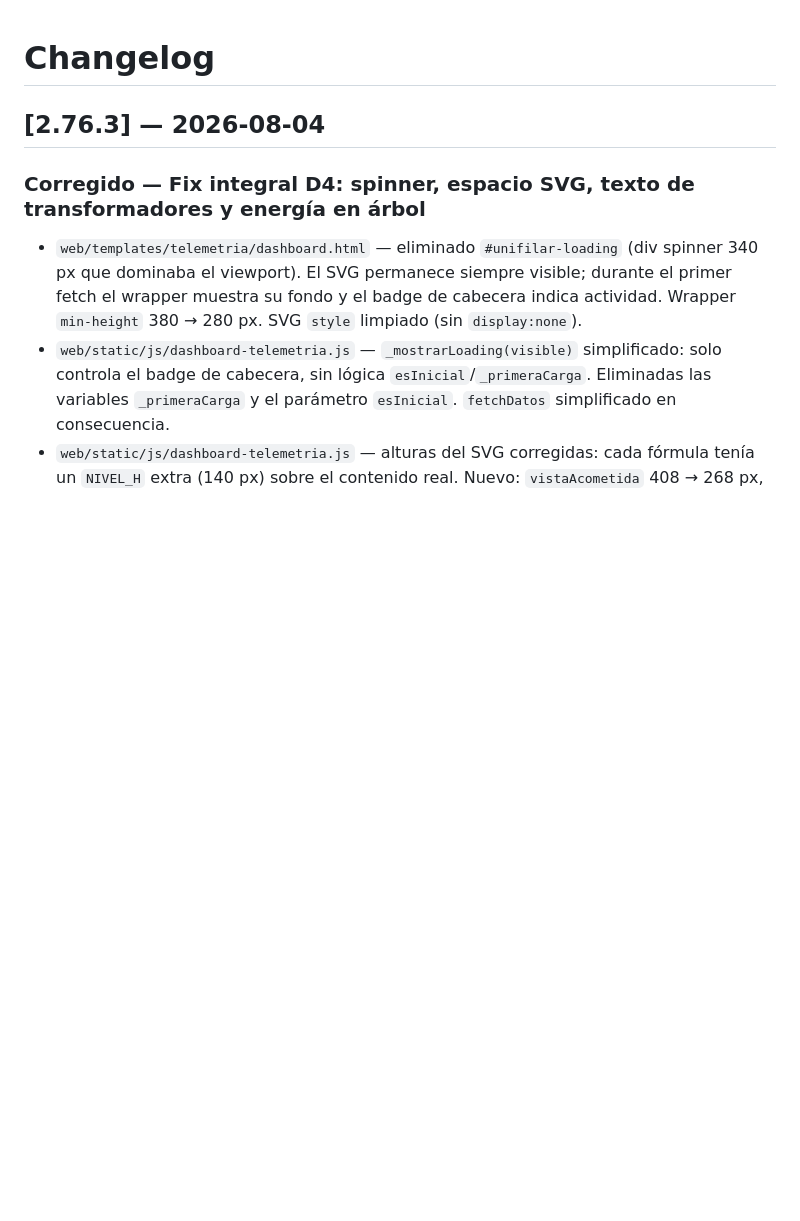
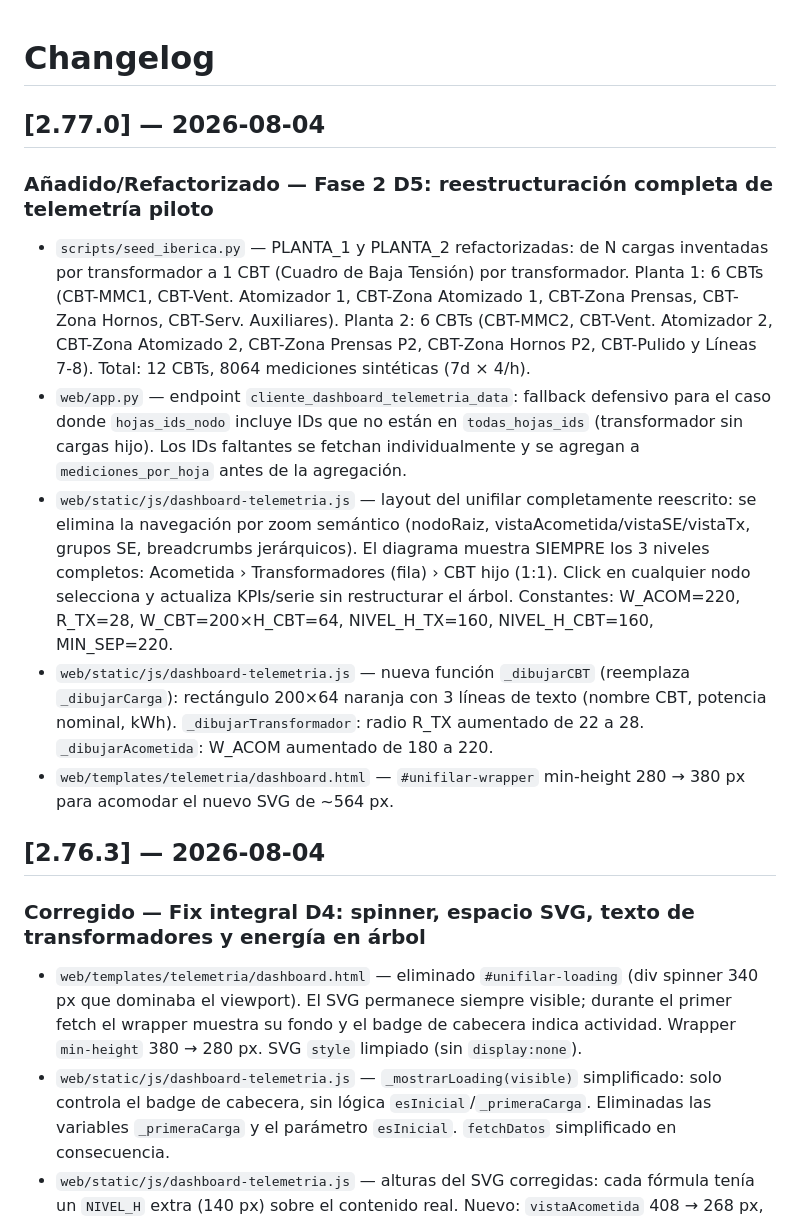
Before and after one commit to manolotoVSCode/appchp, a Markdown page: CHANGELOG.md, the part around the change. GitHub-like rendering; blank space fills up the shorter version.

Commit message:
feat(telemetria-D5): refactor completo telemetria — CBTs, agregacion, layout vertical fijo

```diff
--- a/CHANGELOG.md
+++ b/CHANGELOG.md
@@ -1,4 +1,14 @@
 # Changelog
+
+## [2.77.0] — 2026-08-04
+
+### Añadido/Refactorizado — Fase 2 D5: reestructuración completa de telemetría piloto
+
+- `scripts/seed_iberica.py` — PLANTA_1 y PLANTA_2 refactorizadas: de N cargas inventadas por transformador a 1 CBT (Cuadro de Baja Tensión) por transformador. Planta 1: 6 CBTs (CBT-MMC1, CBT-Vent. Atomizador 1, CBT-Zona Atomizado 1, CBT-Zona Prensas, CBT-Zona Hornos, CBT-Serv. Auxiliares). Planta 2: 6 CBTs (CBT-MMC2, CBT-Vent. Atomizador 2, CBT-Zona Atomizado 2, CBT-Zona Prensas P2, CBT-Zona Hornos P2, CBT-Pulido y Líneas 7-8). Total: 12 CBTs, 8064 mediciones sintéticas (7d × 4/h).
+- `web/app.py` — endpoint `cliente_dashboard_telemetria_data`: fallback defensivo para el caso donde `hojas_ids_nodo` incluye IDs que no están en `todas_hojas_ids` (transformador sin cargas hijo). Los IDs faltantes se fetchan individualmente y se agregan a `mediciones_por_hoja` antes de la agregación.
+- `web/static/js/dashboard-telemetria.js` — layout del unifilar completamente reescrito: se elimina la navegación por zoom semántico (nodoRaiz, vistaAcometida/vistaSE/vistaTx, grupos SE, breadcrumbs jerárquicos). El diagrama muestra SIEMPRE los 3 niveles completos: Acometida › Transformadores (fila) › CBT hijo (1:1). Click en cualquier nodo selecciona y actualiza KPIs/serie sin restructurar el árbol. Constantes: W_ACOM=220, R_TX=28, W_CBT=200×H_CBT=64, NIVEL_H_TX=160, NIVEL_H_CBT=160, MIN_SEP=220.
+- `web/static/js/dashboard-telemetria.js` — nueva función `_dibujarCBT` (reemplaza `_dibujarCarga`): rectángulo 200×64 naranja con 3 líneas de texto (nombre CBT, potencia nominal, kWh). `_dibujarTransformador`: radio R_TX aumentado de 22 a 28. `_dibujarAcometida`: W_ACOM aumentado de 180 a 220.
+- `web/templates/telemetria/dashboard.html` — `#unifilar-wrapper` min-height 280 → 380 px para acomodar el nuevo SVG de ~564 px.
 
 ## [2.76.3] — 2026-08-04
 
```
